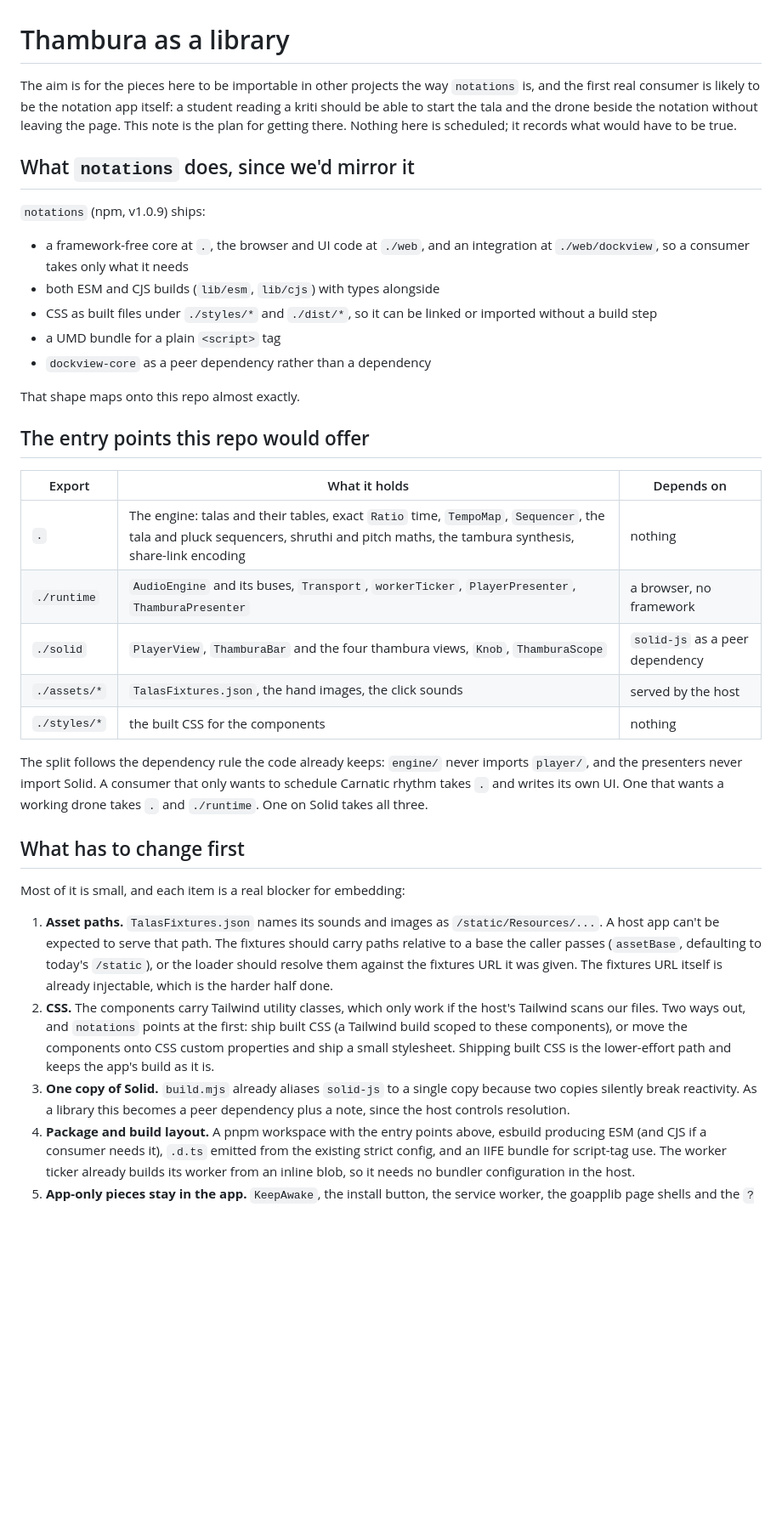
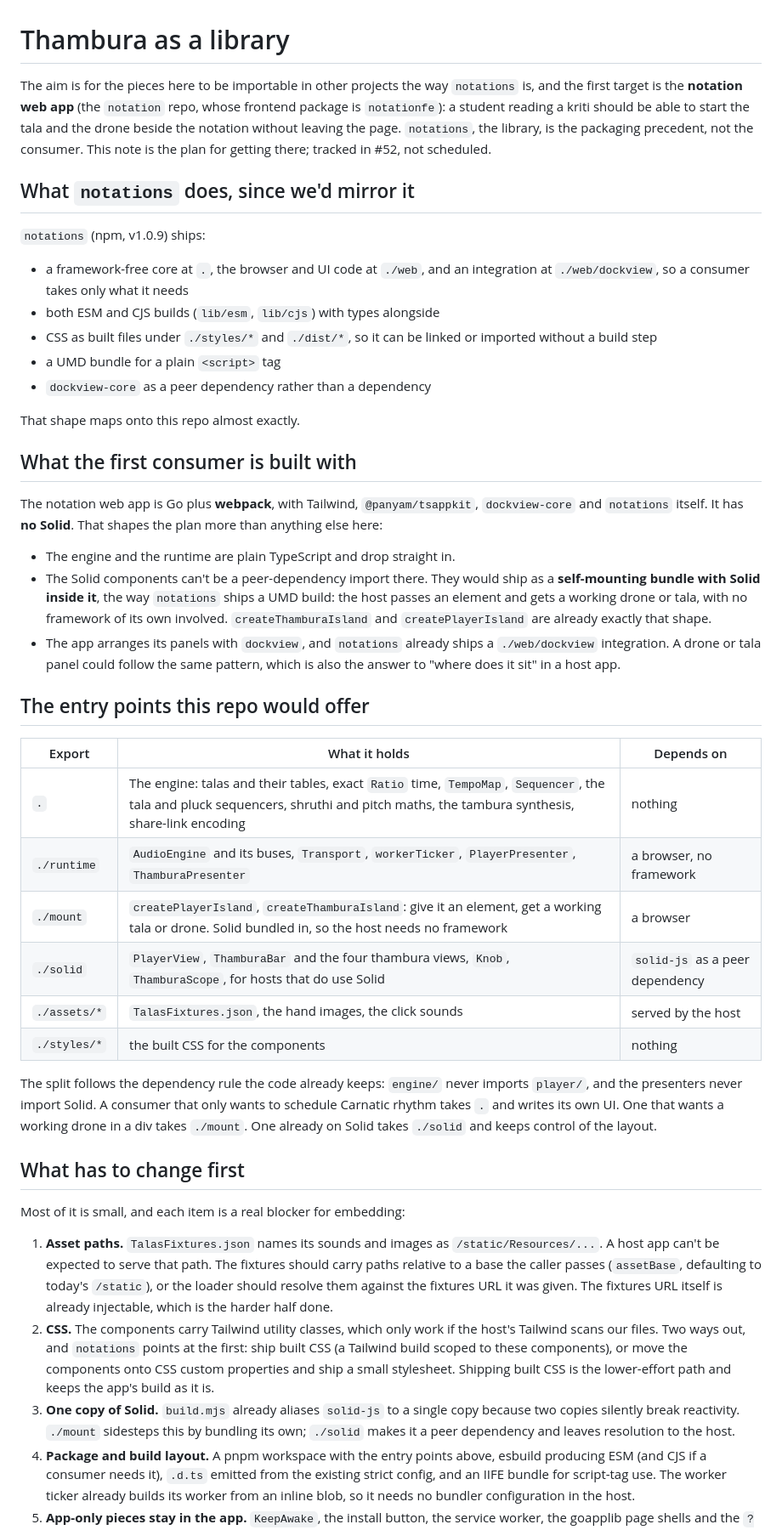
Before and after one commit to panyam/thambura, a Markdown page: docs/library.md, the part around one of its changes. Shown at 85% size. Drawn GitHub-style; blank space fills up the shorter version.

Commit message:
Library note: the notation web app is the first target
It is Go plus webpack with tsappkit and dockview, and no Solid, so the
components ship as a self-mounting bundle (./mount) rather than as Solid
imports, and a dockview panel follows the precedent notations set.

Claude-Session: https://claude.ai/code/session_01WPXP5jdcCwsHMosr9otgW8

```diff
--- a/docs/library.md
+++ b/docs/library.md
@@ -1,11 +1,12 @@
 # Thambura as a library
 
 The aim is for the pieces here to be importable in other projects the way
-`notations` is, and the first real consumer is likely to be the notation app
-itself: a student reading a kriti should be able to start the tala and the
-drone beside the notation without leaving the page. This note is the plan for
-getting there. Nothing here is scheduled; it records what would have to be
-true.
+`notations` is, and the first target is the **notation web app** (the
+`notation` repo, whose frontend package is `notationfe`): a student reading a
+kriti should be able to start the tala and the drone beside the notation
+without leaving the page. `notations`, the library, is the packaging
+precedent, not the consumer. This note is the plan for getting there;
+tracked in #52, not scheduled.
 
 ## What `notations` does, since we'd mirror it
 
@@ -21,20 +22,38 @@ true.
 
 That shape maps onto this repo almost exactly.
 
+## What the first consumer is built with
+
+The notation web app is Go plus **webpack**, with Tailwind, `@panyam/tsappkit`,
+`dockview-core` and `notations` itself. It has **no Solid**. That shapes the
+plan more than anything else here:
+
+- The engine and the runtime are plain TypeScript and drop straight in.
+- The Solid components can't be a peer-dependency import there. They would
+  ship as a **self-mounting bundle with Solid inside it**, the way `notations`
+  ships a UMD build: the host passes an element and gets a working drone or
+  tala, with no framework of its own involved. `createThamburaIsland` and
+  `createPlayerIsland` are already exactly that shape.
+- The app arranges its panels with `dockview`, and `notations` already ships a
+  `./web/dockview` integration. A drone or tala panel could follow the same
+  pattern, which is also the answer to "where does it sit" in a host app.
+
 ## The entry points this repo would offer
 
 | Export | What it holds | Depends on |
 | --- | --- | --- |
 | `.` | The engine: talas and their tables, exact `Ratio` time, `TempoMap`, `Sequencer`, the tala and pluck sequencers, shruthi and pitch maths, the tambura synthesis, share-link encoding | nothing |
 | `./runtime` | `AudioEngine` and its buses, `Transport`, `workerTicker`, `PlayerPresenter`, `ThamburaPresenter` | a browser, no framework |
-| `./solid` | `PlayerView`, `ThamburaBar` and the four thambura views, `Knob`, `ThamburaScope` | `solid-js` as a peer dependency |
+| `./mount` | `createPlayerIsland`, `createThamburaIsland`: give it an element, get a working tala or drone. Solid bundled in, so the host needs no framework | a browser |
+| `./solid` | `PlayerView`, `ThamburaBar` and the four thambura views, `Knob`, `ThamburaScope`, for hosts that do use Solid | `solid-js` as a peer dependency |
 | `./assets/*` | `TalasFixtures.json`, the hand images, the click sounds | served by the host |
 | `./styles/*` | the built CSS for the components | nothing |
 
 The split follows the dependency rule the code already keeps: `engine/` never
 imports `player/`, and the presenters never import Solid. A consumer that only
 wants to schedule Carnatic rhythm takes `.` and writes its own UI. One that
-wants a working drone takes `.` and `./runtime`. One on Solid takes all three.
+wants a working drone in a div takes `./mount`. One already on Solid takes
+`./solid` and keeps control of the layout.
 
 ## What has to change first
 
@@ -53,8 +72,9 @@ Most of it is small, and each item is a real blocker for embedding:
    Shipping built CSS is the lower-effort path and keeps the app's build as it
    is.
 3. **One copy of Solid.** `build.mjs` already aliases `solid-js` to a single
-   copy because two copies silently break reactivity. As a library this
-   becomes a peer dependency plus a note, since the host controls resolution.
+   copy because two copies silently break reactivity. `./mount` sidesteps this
+   by bundling its own; `./solid` makes it a peer dependency and leaves
+   resolution to the host.
 4. **Package and build layout.** A pnpm workspace with the entry points above,
    esbuild producing ESM (and CJS if a consumer needs it), `.d.ts` emitted from
    the existing strict config, and an IIFE bundle for script-tag use. The
```
Also changed, not shown: other parts of docs/library.md (+6 -5 lines).
